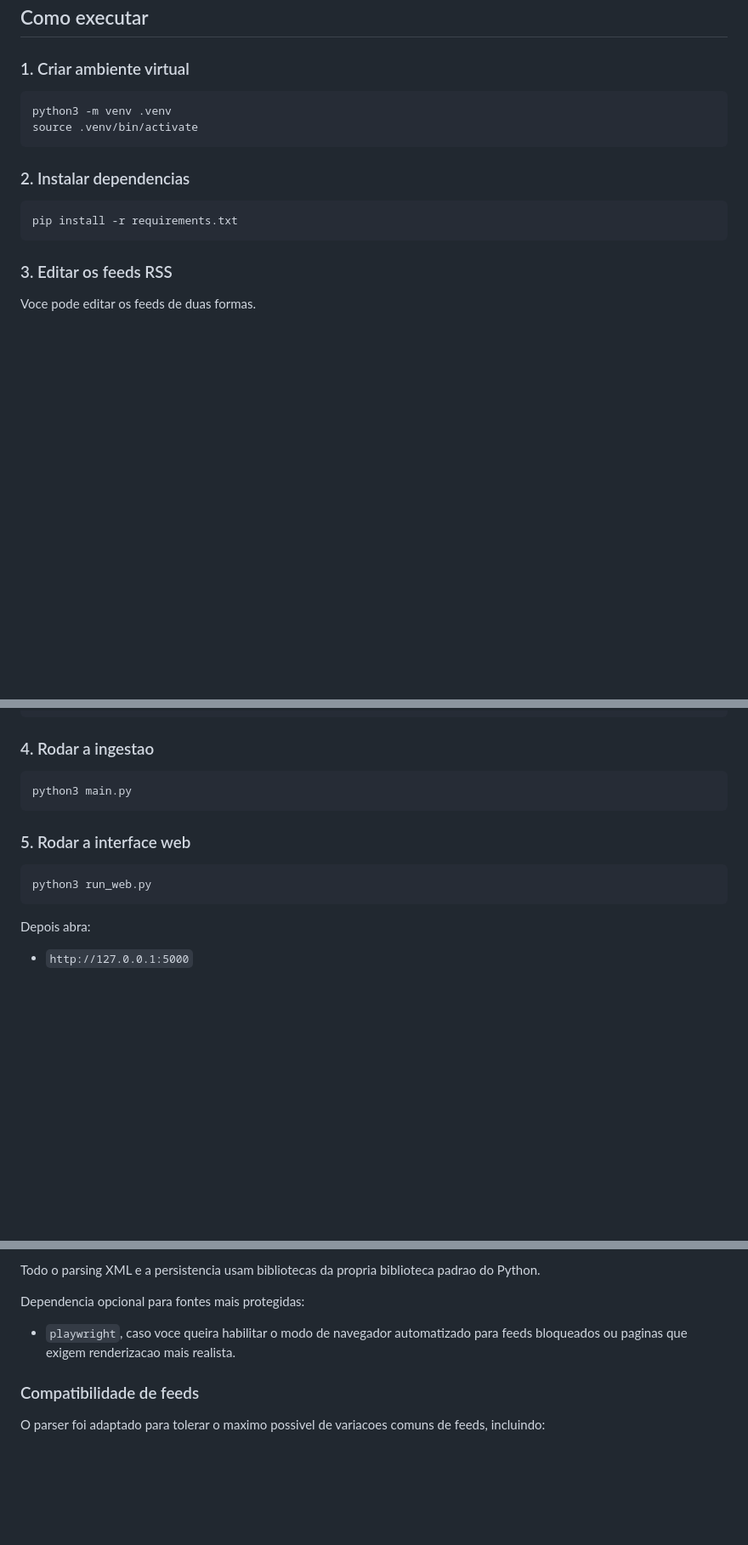
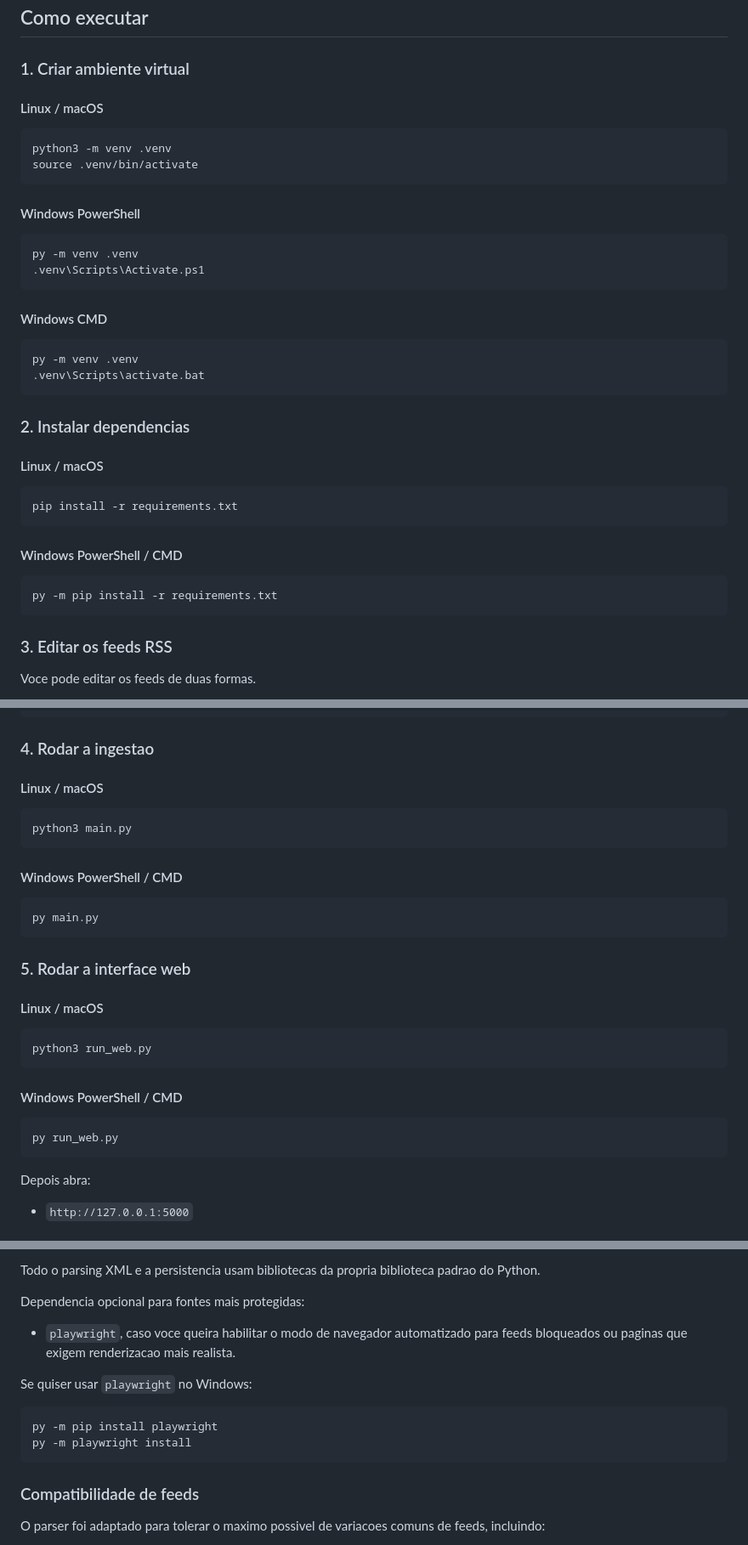
Before and after one commit to feliperhydan/vertice, a Markdown page: README.md, 3 parts joined by grey strips. Shown at 85% size. GitHub-like rendering; blank space fills up the shorter version.

Commit message:
Inseridas intruções para o windows

````diff
--- a/README.md
+++ b/README.md
@@ -155,15 +155,39 @@ Isso evita que o mesmo item seja salvo varias vezes em coletas subsequentes.
 
 ### 1. Criar ambiente virtual
 
+#### Linux / macOS
+
 ```bash
 python3 -m venv .venv
 source .venv/bin/activate
 ```
 
+#### Windows PowerShell
+
+```powershell
+py -m venv .venv
+.venv\Scripts\Activate.ps1
+```
+
+#### Windows CMD
+
+```cmd
+py -m venv .venv
+.venv\Scripts\activate.bat
+```
+
 ### 2. Instalar dependencias
+
+#### Linux / macOS
 
 ```bash
 pip install -r requirements.txt
+```
+
+#### Windows PowerShell / CMD
+
+```powershell
+py -m pip install -r requirements.txt
 ```
 
 ### 3. Editar os feeds RSS
@@ -203,14 +227,30 @@ E adicione suas fontes no formato:
 
 ### 4. Rodar a ingestao
 
+#### Linux / macOS
+
 ```bash
 python3 main.py
 ```
 
+#### Windows PowerShell / CMD
+
+```powershell
+py main.py
+```
+
 ### 5. Rodar a interface web
+
+#### Linux / macOS
 
 ```bash
 python3 run_web.py
+```
+
+#### Windows PowerShell / CMD
+
+```powershell
+py run_web.py
 ```
 
 Depois abra:
@@ -368,6 +408,13 @@ Dependencia opcional para fontes mais protegidas:
 
 - `playwright`, caso voce queira habilitar o modo de navegador automatizado para feeds bloqueados ou paginas que exigem renderizacao mais realista.
 
+Se quiser usar `playwright` no Windows:
+
+```powershell
+py -m pip install playwright
+py -m playwright install
+```
+
 ### Compatibilidade de feeds
 
 O parser foi adaptado para tolerar o maximo possivel de variacoes comuns de feeds, incluindo:
````
